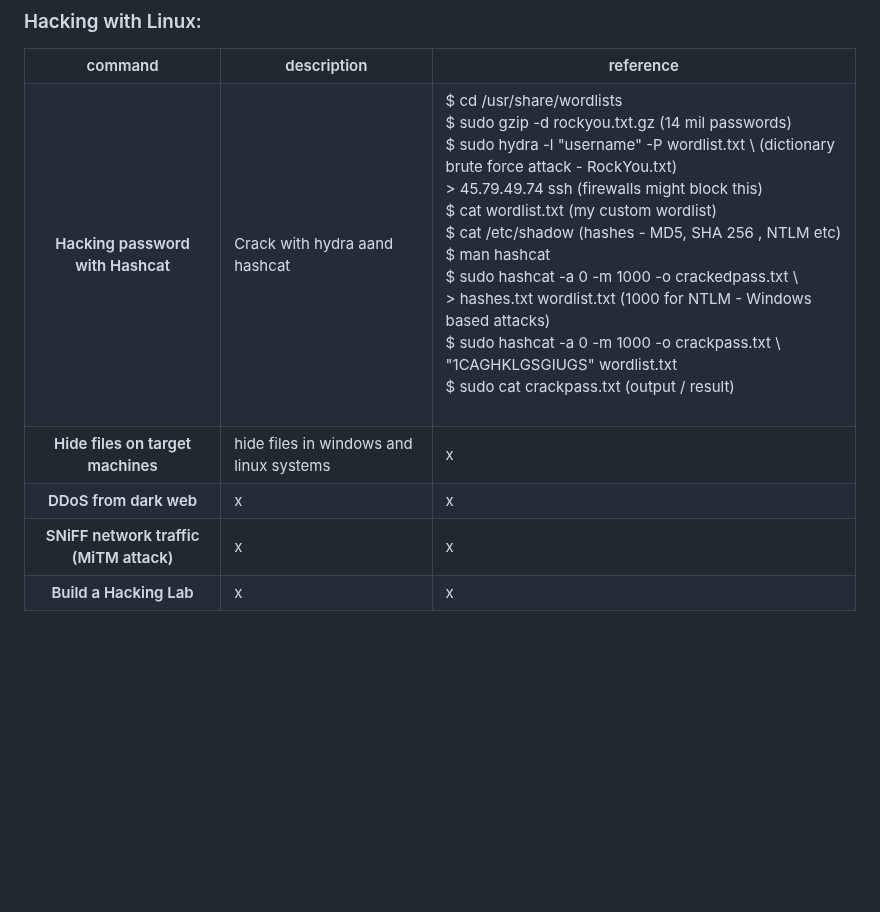
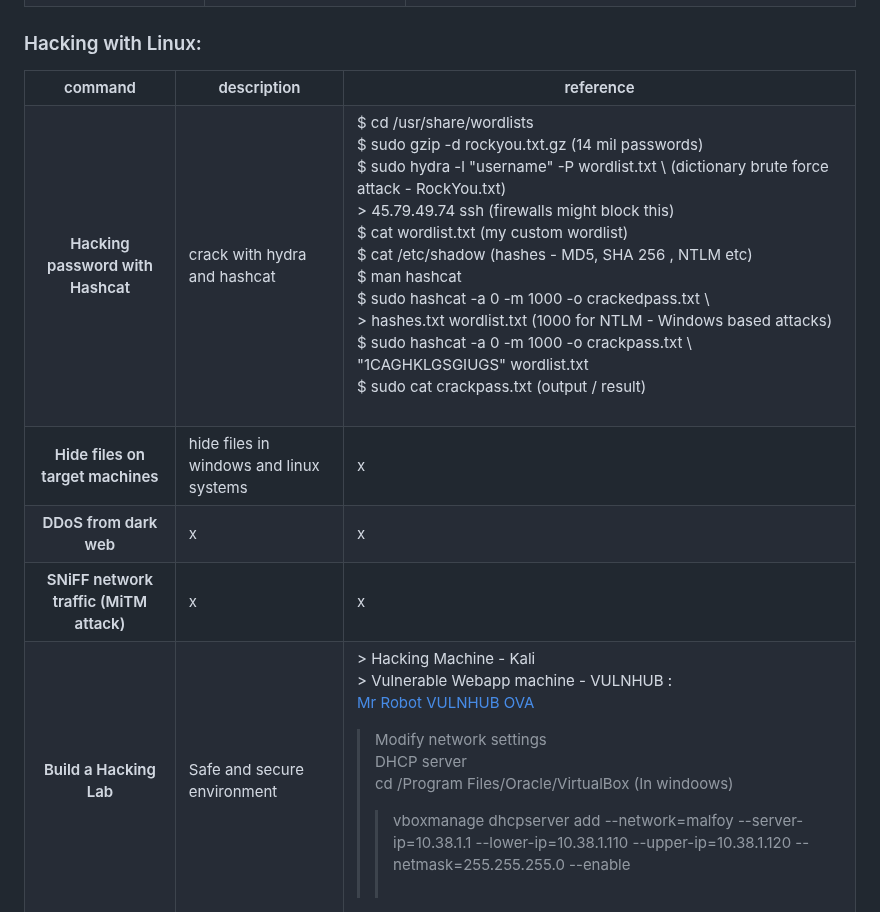
Before and after one commit to florist-notes/linux_d, a Markdown page: notes/SECURITY.MD, the part around one of its changes. GitHub-like rendering; blank space fills up the shorter version.

Commit message:
linux sec

```diff
--- a/notes/SECURITY.MD
+++ b/notes/SECURITY.MD
@@ -364,7 +364,7 @@ $ theHarvester -d starbucks.com -b netcraft (lot more information)<br />
 
 <tr>
 <th>Hacking password with Hashcat</th>
-<td>Crack with hydra aand hashcat<br /></td>
+<td>crack with hydra and hashcat<br /></td>
 <td>
 $ cd /usr/share/wordlists <br />
 $ sudo gzip -d rockyou.txt.gz (14 mil passwords) <br />
@@ -401,7 +401,16 @@ $ sudo cat crackpass.txt (output / result)<br />
 
 <tr>
 <th>Build a Hacking Lab</th>
-<td>x<br /></td>
-<td>x<br /></td>
+<td>Safe and secure environment<br /></td>
+<td>
+> Hacking Machine - Kali <br />
+> Vulnerable Webapp machine - VULNHUB :
+
+ [Mr Robot VULNHUB OVA](https://www.vulnhub.com/entry/mr-robot-1,151/) <br />
+> Modify network settings <br />
+> DHCP server <br />
+> cd /Program Files/Oracle/VirtualBox (In windoows)<br />
+>  >vboxmanage dhcpserver add --network=malfoy --server-ip=10.38.1.1 --lower-ip=10.38.1.110 --upper-ip=10.38.1.120 --netmask=255.255.255.0 --enable<br />
+<br /></td>
 </tr>
 </table>
```
Also changed, not shown: other parts of notes/SECURITY.MD (+1 -1 lines).
